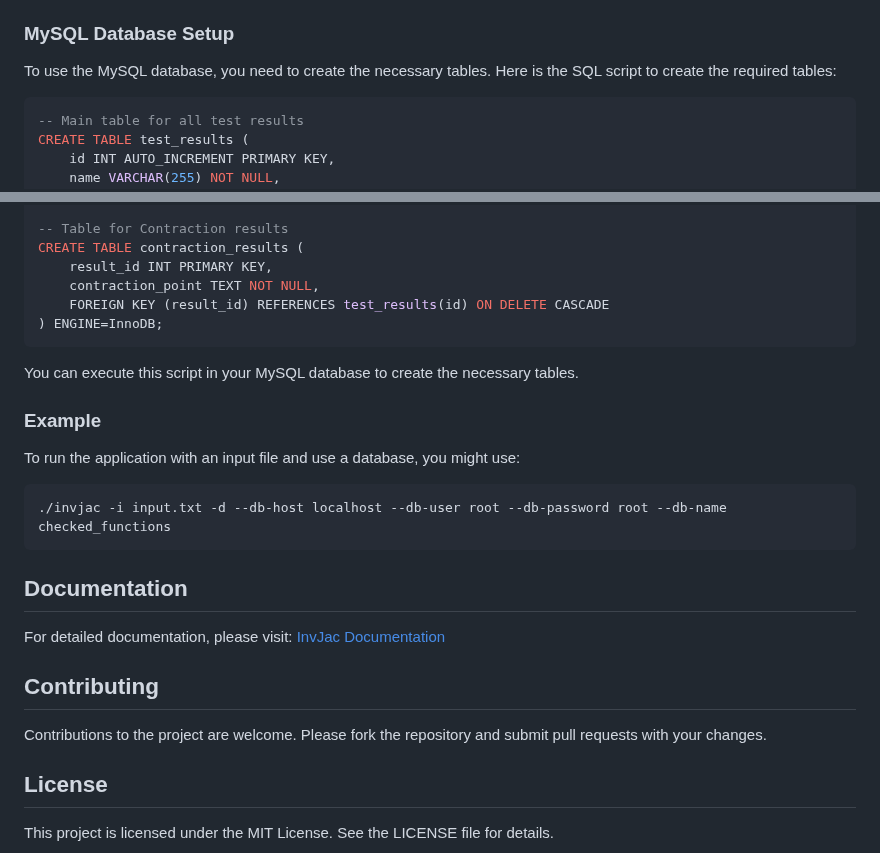
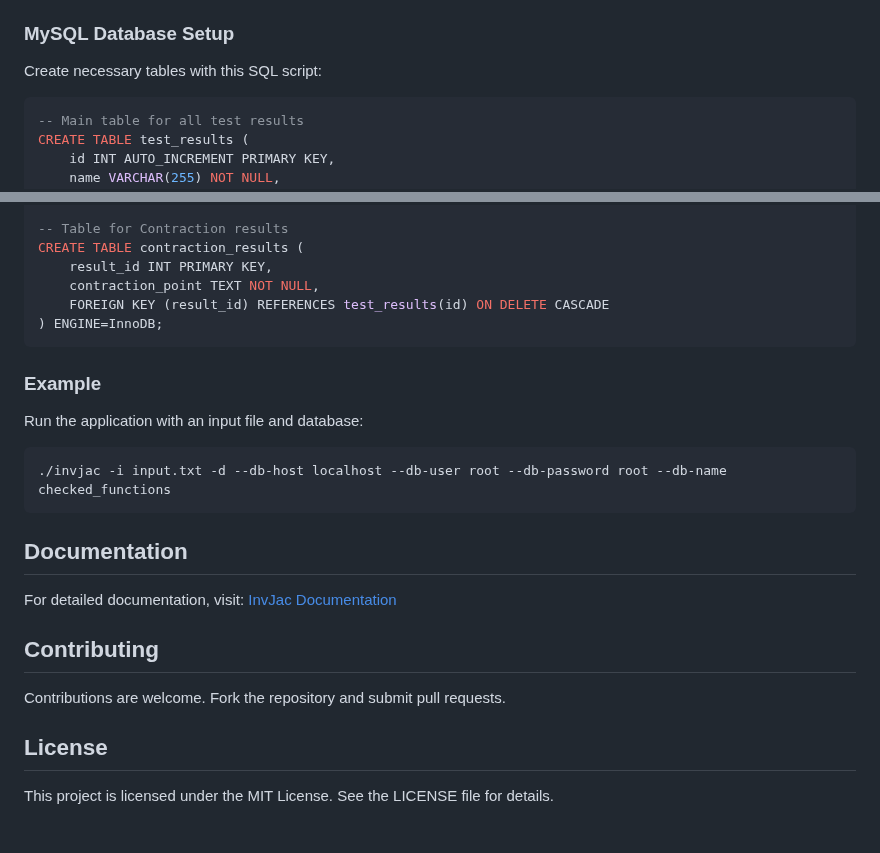
Before and after one commit to nook0110/InvJac, a Markdown page: README.md, 2 parts joined by grey strips. Rendered like a GitHub page; blank space fills up the shorter version.

````diff
--- a/README.md
+++ b/README.md
@@ -78,7 +77,7 @@ The application supports several command line options:
 
 ### MySQL Database Setup
 
-To use the MySQL database, you need to create the necessary tables. Here is the SQL script to create the required tables:
+Create necessary tables with this SQL script:
 
 ```sql
 -- Main table for all test results
@@ -119,11 +118,9 @@ CREATE TABLE contraction_results (
 ) ENGINE=InnoDB;
 ```
 
-You can execute this script in your MySQL database to create the necessary tables.
-
 ### Example
 
-To run the application with an input file and use a database, you might use:
+Run the application with an input file and database:
 
 ```sh
 ./invjac -i input.txt -d --db-host localhost --db-user root --db-password root --db-name checked_functions
@@ -131,11 +128,11 @@ To run the application with an input file and use a database, you might use:
 
 ## Documentation
 
-For detailed documentation, please visit: [InvJac Documentation](https://nook0110.github.io/InvJac/html/index.html)
+For detailed documentation, visit: [InvJac Documentation](https://nook0110.github.io/InvJac/html/index.html)
 
 ## Contributing
 
-Contributions to the project are welcome. Please fork the repository and submit pull requests with your changes.
+Contributions are welcome. Fork the repository and submit pull requests.
 
 ## License
 
````
Also changed, not shown: other parts of README.md (+27 -28 lines).
